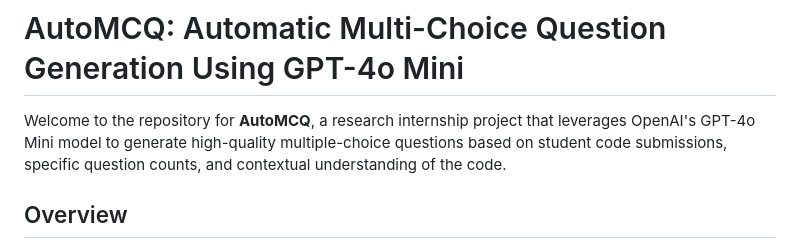
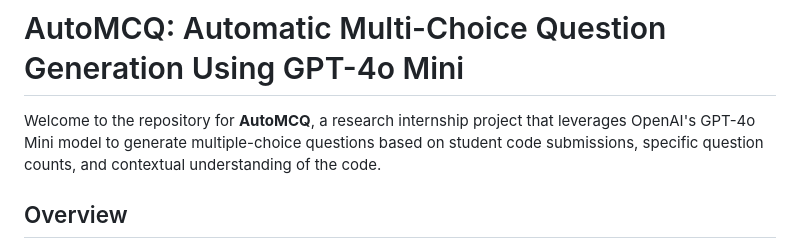
Before and after one commit to RobbieBooth/AI-Question-Generator, a Markdown page: README.md, the part around the change. Drawn GitHub-style.

```diff
--- a/README.md
+++ b/README.md
@@ -3,7 +3,7 @@
 
 # AutoMCQ: Automatic Multi-Choice Question Generation Using GPT-4o Mini
 
-Welcome to the repository for **AutoMCQ**, a research internship project that leverages OpenAI's GPT-4o Mini model to generate high-quality multiple-choice questions based on student code submissions, specific question counts, and contextual understanding of the code.
+Welcome to the repository for **AutoMCQ**, a research internship project that leverages OpenAI's GPT-4o Mini model to generate multiple-choice questions based on student code submissions, specific question counts, and contextual understanding of the code.
 
 ## Overview
 
```
